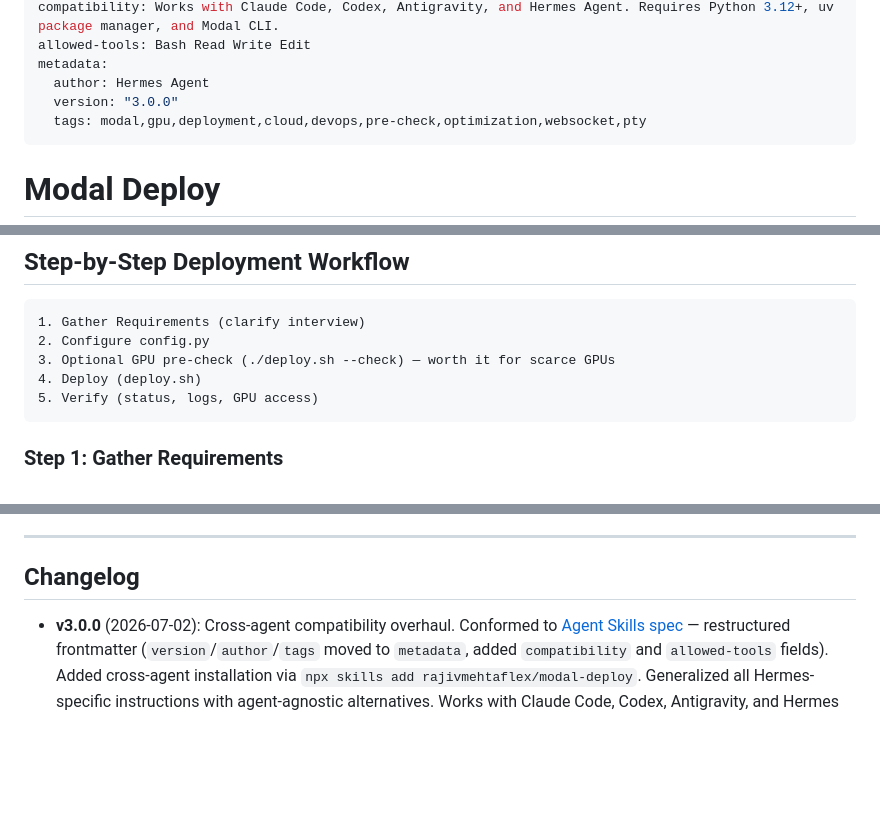
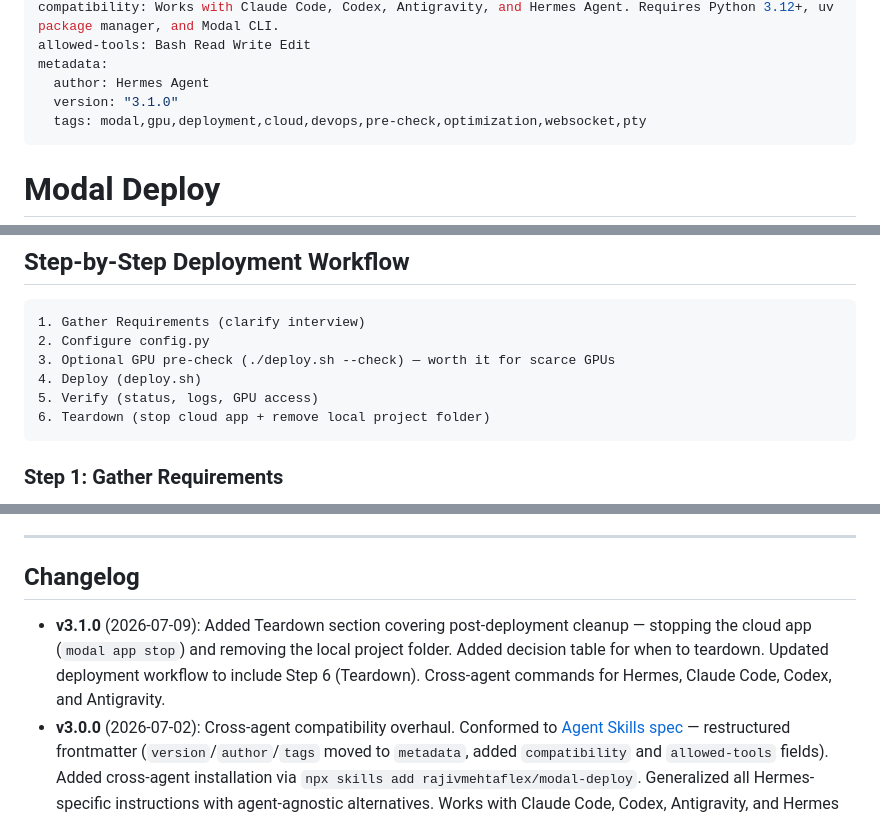
Before and after one commit to rajivmehtaflex/hermes-skill-modal-deploy, a Markdown page: SKILL.md, 3 parts joined by grey strips. Rendered like a GitHub page; blank space fills up the shorter version.

````diff
--- a/SKILL.md
+++ b/SKILL.md
@@ -6,7 +6,7 @@ compatibility: Works with Claude Code, Codex, Antigravity, and Hermes Agent. Req
 allowed-tools: Bash Read Write Edit
 metadata:
   author: Hermes Agent
-  version: "3.0.0"
+  version: "3.1.0"
   tags: modal,gpu,deployment,cloud,devops,pre-check,optimization,websocket,pty
 ---
 
@@ -178,6 +178,7 @@ Open the printed URL in a browser — you get a shell inside the container. The
 3. Optional GPU pre-check (./deploy.sh --check) — worth it for scarce GPUs
 4. Deploy (deploy.sh)
 5. Verify (status, logs, GPU access)
+6. Teardown (stop cloud app + remove local project folder)
 ```
 
 ### Step 1: Gather Requirements
@@ -1043,6 +1108,7 @@ MODAL_MEMORY=16384
 
 ## Changelog
 
+- **v3.1.0** (2026-07-09): Added Teardown section covering post-deployment cleanup — stopping the cloud app (`modal app stop`) and removing the local project folder. Added decision table for when to teardown. Updated deployment workflow to include Step 6 (Teardown). Cross-agent commands for Hermes, Claude Code, Codex, and Antigravity.
 - **v3.0.0** (2026-07-02): Cross-agent compatibility overhaul. Conformed to [Agent Skills spec](https://agentskills.io) — restructured frontmatter (`version`/`author`/`tags` moved to `metadata`, added `compatibility` and `allowed-tools` fields). Added cross-agent installation via `npx skills add rajivmehtaflex/modal-deploy`. Generalized all Hermes-specific instructions with agent-agnostic alternatives. Works with Claude Code, Codex, Antigravity, and Hermes Agent. Renamed repo from `hermes-skill-modal-deploy` → `modal-deploy`.
 - **v2.2.0** (2026-07-02): Made `templates/` a self-contained, deployable web-terminal project — added `templates/pyproject.toml` (fastapi, modal, python-dotenv, uvicorn) and a "Quick Start: Web Terminal" section with a no-auth security warning. Live-verified end-to-end on Modal (page load + WebSocket PTY echo).
 - **v2.1.0** (2026-07-02): Restored a **real** GPU pre-check — `modal shell --gpu <MODEL> -c "nvidia-smi -L"` works when no function reference is given (the v2.0.1 "CLI limitation" only applies when combining `--gpu` with a function ref). `check_gpu.py` now performs a timeout-bounded allocation test with `--gpu`/`--timeout` flags. Fixed `b"".join.join(chunks)` crash in the WebSocket template. Added missing template files (`modal_app.py`, `main.py`, `static/index.html`, `.env.example`). Corrected RTX PRO 6000 architecture (Blackwell, not Ada) and added H200/B200 VRAM. `deploy.sh` now parses `.env` values with inline comments correctly. `install.sh` is idempotent and no longer copies `.git/`.
````
Also changed, not shown: other parts of SKILL.md (+64 -0 lines).
